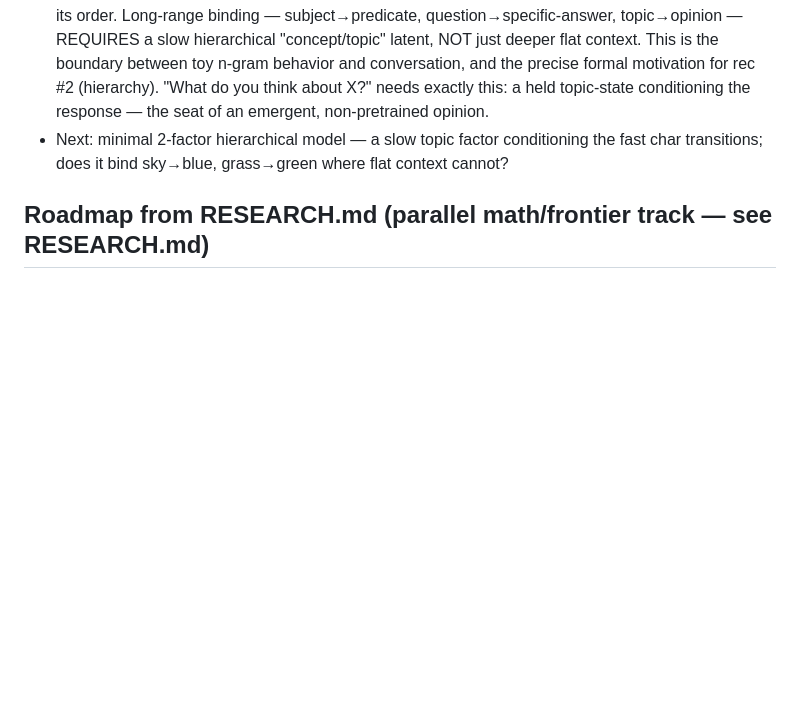
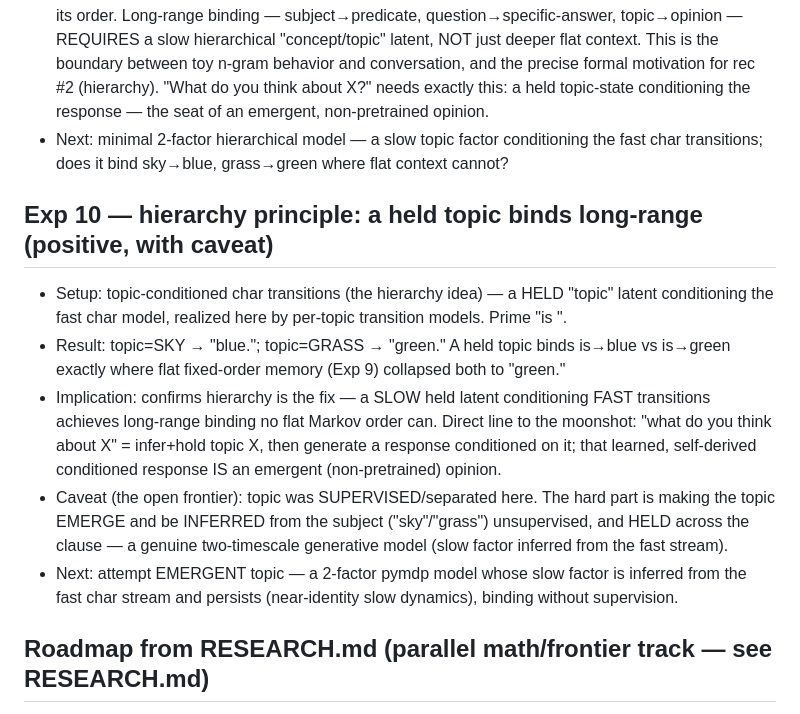
Before and after one commit to Mirrorad1/active_monkey, a Markdown page: EXPERIMENTS.md, the part around the change. GitHub-like rendering; blank space fills up the shorter version.

Commit message:
exp10: hierarchy principle — a held topic state binds long-range where flat memory fails

```diff
--- a/EXPERIMENTS.md
+++ b/EXPERIMENTS.md
@@ -109,6 +109,21 @@ Honest framing: free energy = the reward (low surprise = "understanding"); hidde
 - Next: minimal 2-factor hierarchical model — a slow topic factor conditioning the fast char
   transitions; does it bind sky→blue, grass→green where flat context cannot?
 
+## Exp 10 — hierarchy principle: a held topic binds long-range (positive, with caveat)
+- Setup: topic-conditioned char transitions (the hierarchy idea) — a HELD "topic" latent
+  conditioning the fast char model, realized here by per-topic transition models. Prime "is ".
+- Result: topic=SKY → "blue."; topic=GRASS → "green." A held topic binds is→blue vs is→green
+  exactly where flat fixed-order memory (Exp 9) collapsed both to "green."
+- Implication: confirms hierarchy is the fix — a SLOW held latent conditioning FAST transitions
+  achieves long-range binding no flat Markov order can. Direct line to the moonshot: "what do
+  you think about X" = infer+hold topic X, then generate a response conditioned on it; that
+  learned, self-derived conditioned response IS an emergent (non-pretrained) opinion.
+- Caveat (the open frontier): topic was SUPERVISED/separated here. The hard part is making the
+  topic EMERGE and be INFERRED from the subject ("sky"/"grass") unsupervised, and HELD across
+  the clause — a genuine two-timescale generative model (slow factor inferred from the fast stream).
+- Next: attempt EMERGENT topic — a 2-factor pymdp model whose slow factor is inferred from the
+  fast char stream and persists (near-identity slow dynamics), binding without supervision.
+
 ## Roadmap from RESEARCH.md (parallel math/frontier track — see RESEARCH.md)
 The math formalizes WHY depth is the lever (first-order d-separation squeezes all history
 through one belief; repeated-letter ambiguity is an exact 1-bit floor a 1-char model cannot
```
